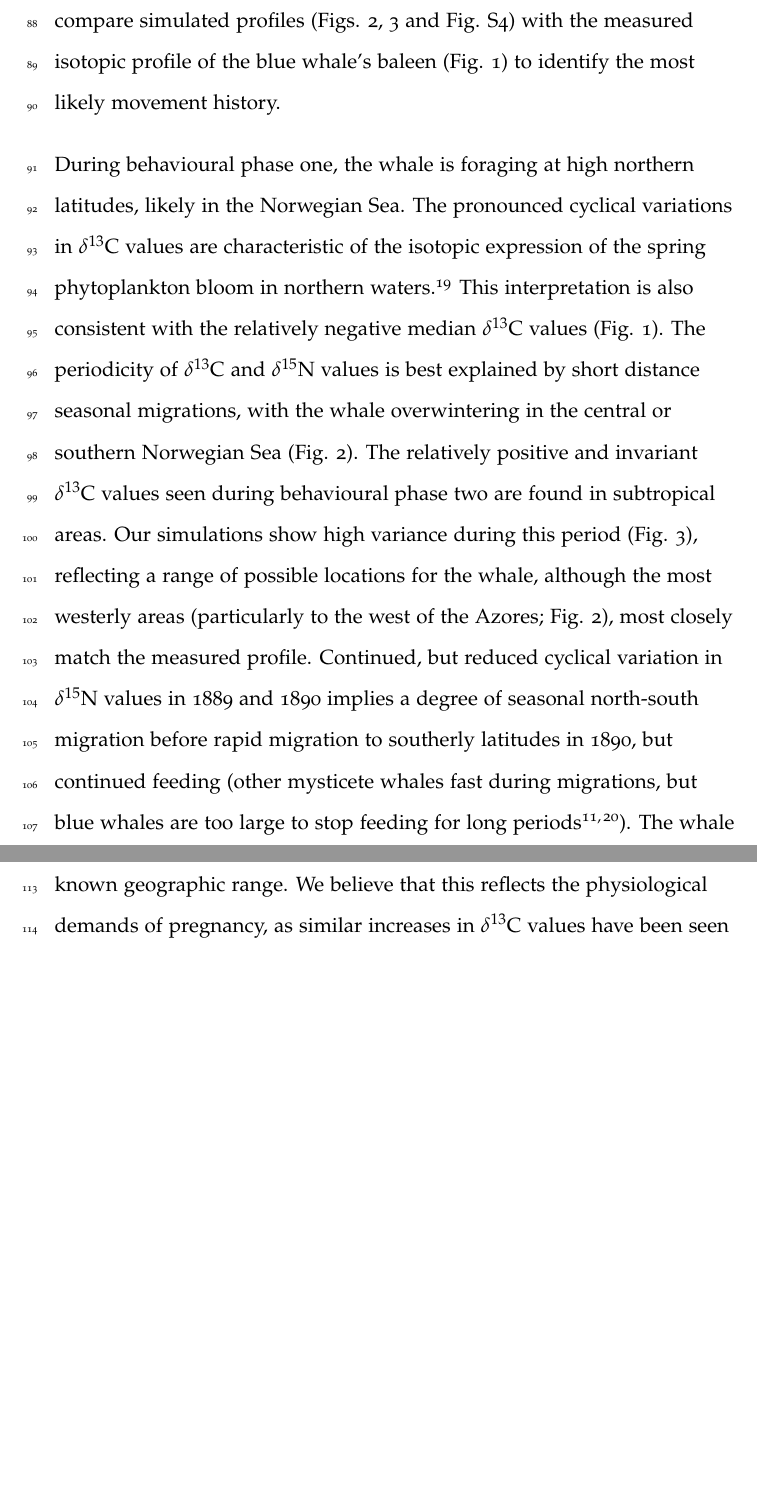
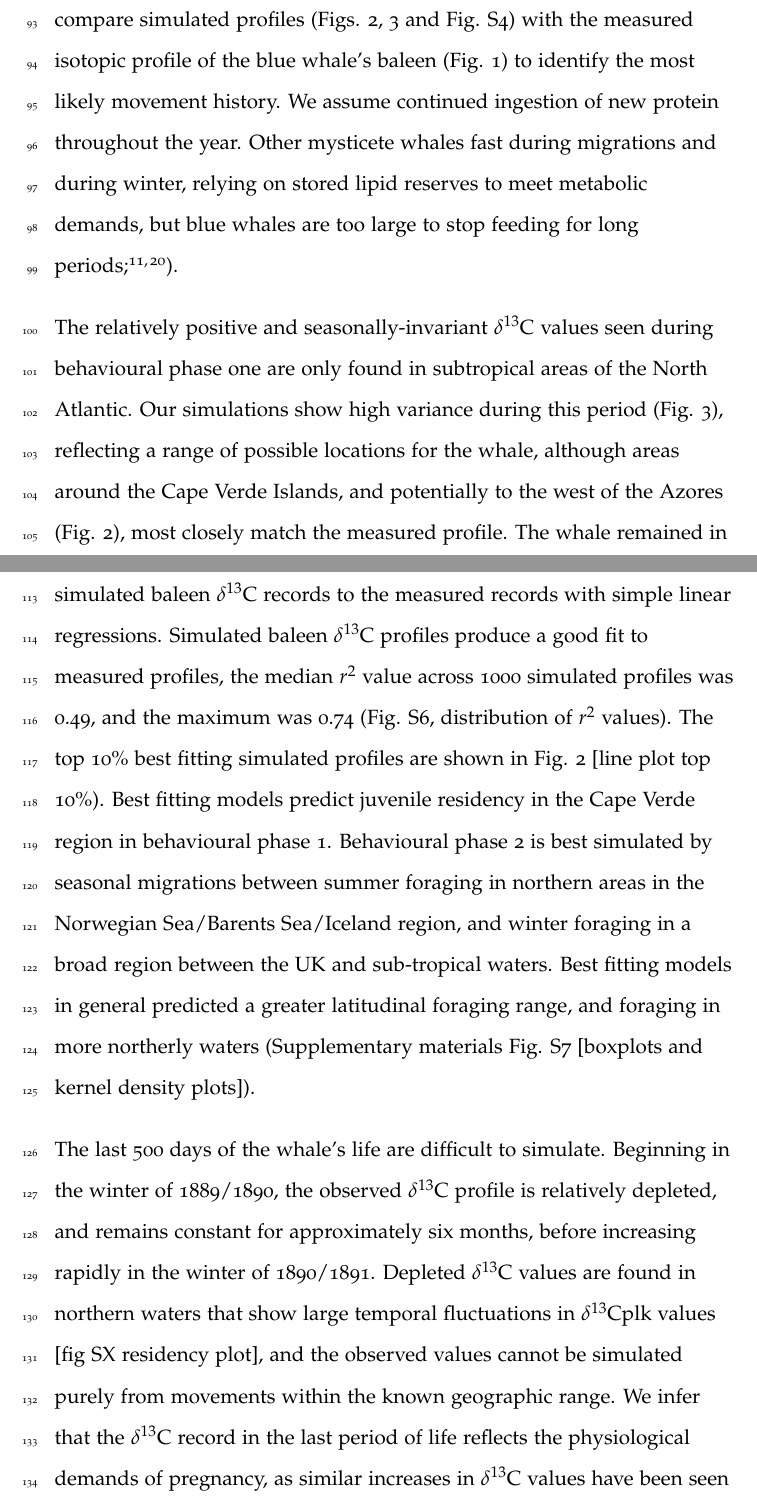
Before and after one commit to nhcooper123/blue-whale-bes, a LaTeX document (manuscript/revision/blue-whale-ms-v2.tex): two parts of pages 6 and 9 of 19 before the commit and two parts of pages 6 and 9 of 20 after it, joined at a grey line, cut so that both start at the same text, the shorter picture padded with empty space. Compiled offline with pdfLaTeX.

Commit message:
Add edits from CT to draft

```diff
--- a/manuscript/revision/blue-whale-ms-v2.tex
+++ b/manuscript/revision/blue-whale-ms-v2.tex
@@ -111,6 +122,12 @@ There is also no covariance between $\delta^{13}$C and $\delta^{15}$N values in
 Relating marine animal tissue isotopic compositions to likely locations is complicated by both a lack of spatial reference values, and because the isotopic composition of phytoplankton at the base of marine food webs varies in both space and time.
 We approach these problems using newly developed, temporally dynamic models of $\delta^{13}$C values in the global ocean\cite{magozzi2017using} (Fig. S3), coupled to an agent-based model of whale movements (see Supplementary Methods; Table S1; Fig. S5) to simulate time series of $\delta^{13}$C values expected under differing movement behaviours and in differing parts of the known geographic range of blue whales.
 We then compare simulated profiles (Figs. \ref{fig2}, \ref{fig3} and Fig. S4) with the measured isotopic profile of the blue whale's baleen (Fig. \ref{fig1}) to identify the most likely movement history.
+We assume continued ingestion of new protein throughout the year.
+Other mysticete whales fast during migrations and during winter, relying on stored lipid reserves to meet metabolic demands, but blue whales are too large to stop feeding for long periods; \cite{busquets2017estimating,silva2013north}).
+%Can we back this up? Are we more saying that we think they need protein to maintain tissue turnover but could meet energetic demands form stored lipids?
+
+%SOME indirect evidence for grey whale continued feeding through migrations -
+
 
 % figure 2
 \begin{figure}
@@ -128,14 +145,20 @@ We then compare simulated profiles (Figs. \ref{fig2}, \ref{fig3} and Fig. S4) wi
   \label{fig3}
 \end{figure}
 
-During behavioural phase one, the whale is foraging at high northern latitudes, likely in the Norwegian Sea.
-The pronounced cyclical variations in $\delta^{13}$C values are characteristic of the isotopic expression of the spring phytoplankton bloom in northern waters\cite{magozzi2017using}.
-This interpretation is also consistent with the relatively negative median $\delta^{13}$C values (Fig. \ref{fig1}).
-The periodicity of $\delta^{13}$C and $\delta^{15}$N values is best explained by short distance seasonal migrations, with the whale overwintering in the central or southern Norwegian Sea (Fig. \ref{fig2}).
-The relatively positive and invariant $\delta^{13}$C values seen during behavioural phase two are found in subtropical areas.
-Our simulations show high variance during this period (Fig. \ref{fig3}), reflecting a range of possible locations for the whale, although the most westerly areas (particularly to the west of the Azores; Fig. \ref{fig2}), most closely match the measured profile.
-Continued, but reduced cyclical variation in $\delta^{15}$N values in 1889 and 1890 implies a degree of seasonal north-south migration before rapid migration to southerly latitudes in 1890, but continued feeding (other mysticete whales fast during migrations, but blue whales are too large to stop feeding for long periods\cite{busquets2017estimating,silva2013north}).
-The whale remained in these warm waters for around eight months and was conducting a rapid migration returning to her northern feeding grounds when she became stranded.
+The relatively positive and seasonally-invariant $\delta^{13}$C values seen during behavioural phase one are only found in subtropical areas of the North Atlantic.
+Our simulations show high variance during this period (Fig. \ref{fig3}), reflecting a range of possible locations for the whale, although areas around the Cape Verde Islands, and potentially to the west of the Azores (Fig. \ref{fig2}), most closely match the measured profile.
+The whale remained in these warm waters for at least two full years.
+During behavioural phase two, starting at an approximate age of 5-6 years, the observed low $\delta^{13}$C values imply that the whale is foraging in colder, more northerly latitudes.
+The pronounced cyclical variations in $\delta^{13}$C values are characteristic of the isotopic expression of the spring phytoplankton bloom in northern waters \cite{magozzi2017using}.
 
-The dramatic increase in $\delta^{13}$C values seen in the late spring and early summer of 1889 cannot be simulated purely from movements within the known geographic range.
-We believe that this reflects the physiological demands of pregnancy, as similar increases in $\delta^{13}$C values have been seen in pregnant South American sea lions\cite{cardona2017temporal}.
+We simulated 1000 individual movement patterns and compared resulting simulated baleen $\delta^{13}$C records to the measured records with simple linear regressions.
+Simulated baleen $\delta^{13}$C profiles produce a good fit to measured profiles, the median $r^2$ value across 1000 simulated profiles was 0.49, and the maximum was 0.74 (Fig. S6, distribution of $r^2$ values).
+The top 10\% best fitting simulated profiles are shown in Fig. \ref{fig2} [line plot top 10\%).
+Best fitting models predict juvenile residency in the Cape Verde region in behavioural phase 1.
+Behavioural phase 2 is best simulated by seasonal migrations between summer foraging in northern areas in the Norwegian Sea/Barents Sea/Iceland region, and winter foraging in a broad region between the UK and sub-tropical waters.
+Best fitting models in general predicted a greater latitudinal foraging range, and foraging in more northerly waters (Supplementary materials Fig. S7 [boxplots and kernel density plots]).
+
+The last 500 days of the whale's life are difficult to simulate.
+Beginning in the winter of 1889/1890, the observed $\delta^{13}$C profile is relatively depleted, and remains constant for approximately six months, before increasing rapidly in the winter of 1890/1891.
+Depleted $\delta^{13}$C values are found in northern waters that show large temporal fluctuations in $\delta^{13}$Cplk values [fig SX residency plot], and the observed values cannot be simulated purely from movements within the known geographic range.
+We infer that the $\delta^{13}$C record in the last period of life reflects the physiological demands of pregnancy, as similar increases in $\delta^{13}$C values have been seen in pregnant South American sea lions\cite{cardona2017temporal}.
```
Also changed, not shown: manuscript/revision/blue-whale-ms-v2.tex (34 more changed lines).
